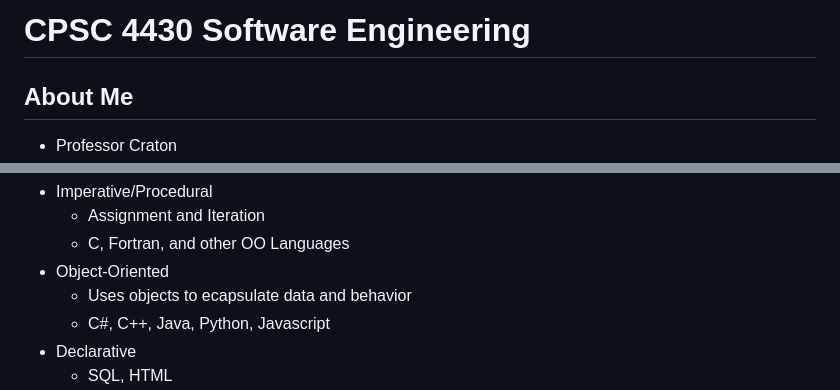
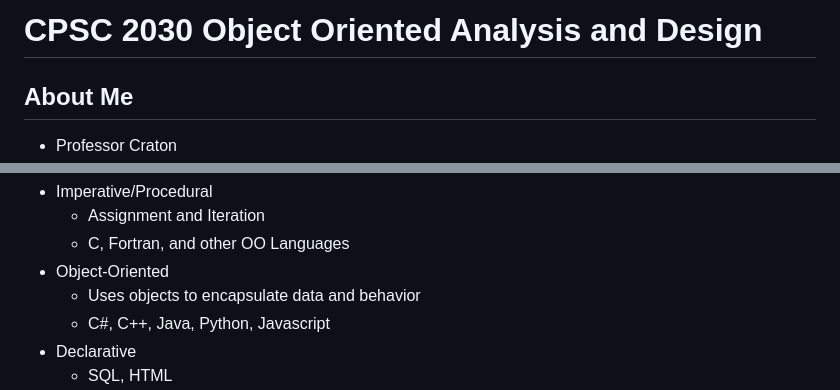
Before and after one commit to jncraton/oop-cpsc2030, a Markdown page: lectures/01-programming-paradigms.md, 2 parts joined by grey strips. Rendered like a GitHub page.

Commit message:
Update l1

```diff
--- a/lectures/01-programming-paradigms.md
+++ b/lectures/01-programming-paradigms.md
@@ -1,5 +1,5 @@
-CPSC 4430 Software Engineering
-==============================
+CPSC 2030 Object Oriented Analysis and Design
+=============================================
 
 About Me
 --------
@@ -114,7 +114,7 @@ Paradigms
   - Assignment and Iteration
   - C, Fortran, and other OO Languages
 - Object-Oriented
-  - Uses objects to ecapsulate data and behavior
+  - Uses objects to encapsulate data and behavior
   - C#, C++, Java, Python, Javascript
 - Declarative
   - SQL, HTML
```
